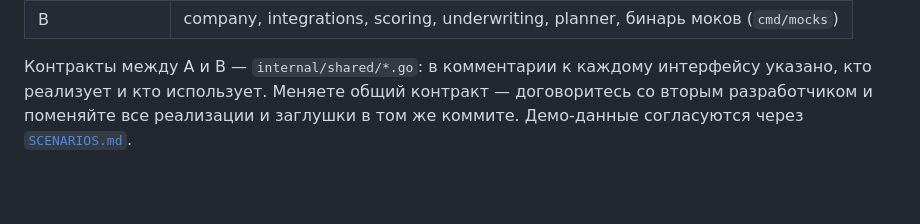
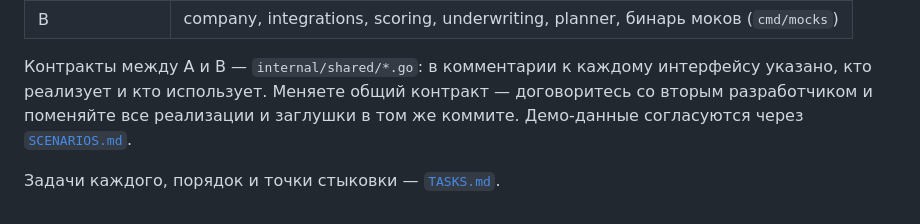
Before and after one commit to svoim-corp/alpha-future-glow, a Markdown page: backend/README.md, the part around the change. Rendered like a GitHub page; blank space fills up the shorter version.

Commit message:
Добавляет разделение задач для реализации серверной части

```diff
--- a/backend/README.md
+++ b/backend/README.md
@@ -130,3 +130,5 @@ internal/
 Контракты между A и B — `internal/shared/*.go`: в комментарии к каждому интерфейсу указано, кто реализует и кто
 использует. Меняете общий контракт — договоритесь со вторым разработчиком и поменяйте все реализации и заглушки
 в том же коммите. Демо-данные согласуются через [`SCENARIOS.md`](SCENARIOS.md).
+
+Задачи каждого, порядок и точки стыковки — [`TASKS.md`](TASKS.md).
```
Also changed, not shown: backend/TASKS.md (added, +88 -0 lines).
